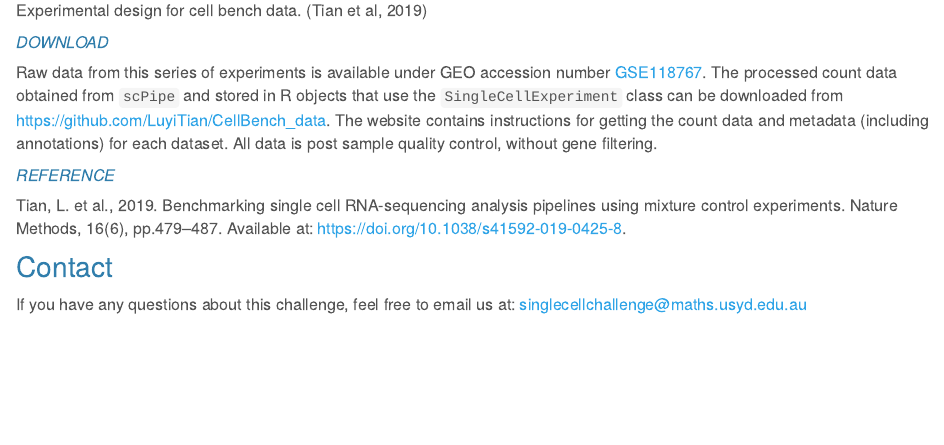
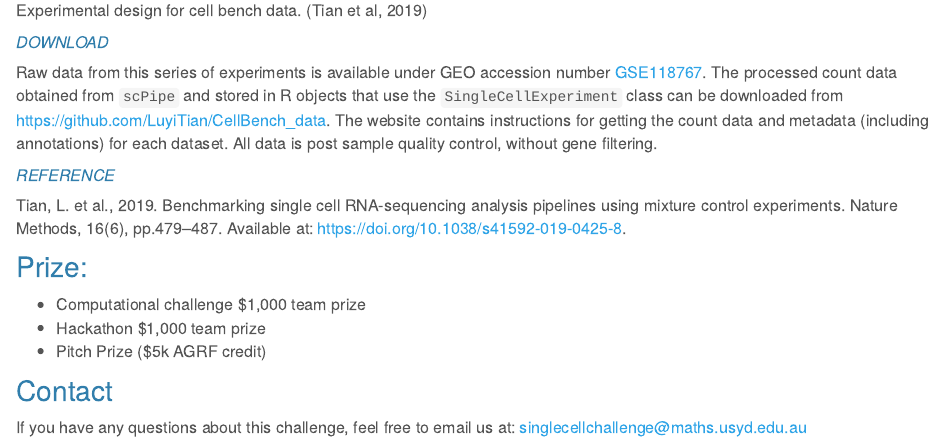
Before and after one commit to SydneyBioX/SingleCellsChallenge2019, an R Markdown document (index.rmd): the page in a window 1100 px wide, from 3880 px down. The pictures show the output file index.html that the author committed with the source, opened offline; library style sheets and scripts come from the installed R packages.

Commit message:
add prize

```diff
--- a/index.rmd
+++ b/index.rmd
@@ -148,6 +148,12 @@ Raw data from this series of experiments is available under GEO accession number
 Tian, L. et al., 2019. Benchmarking single cell RNA-sequencing analysis pipelines using mixture control experiments. Nature Methods, 16(6), pp.479–487. Available at: https://doi.org/10.1038/s41592-019-0425-8.
 
 
+# Prize:
+
++ Computational challenge $1,000 team prize
++ Hackathon $1,000 team prize
++ Pitch Prize ($5k AGRF credit)
+
 
 # Contact
 
```
Also changed, not shown: index.html.
